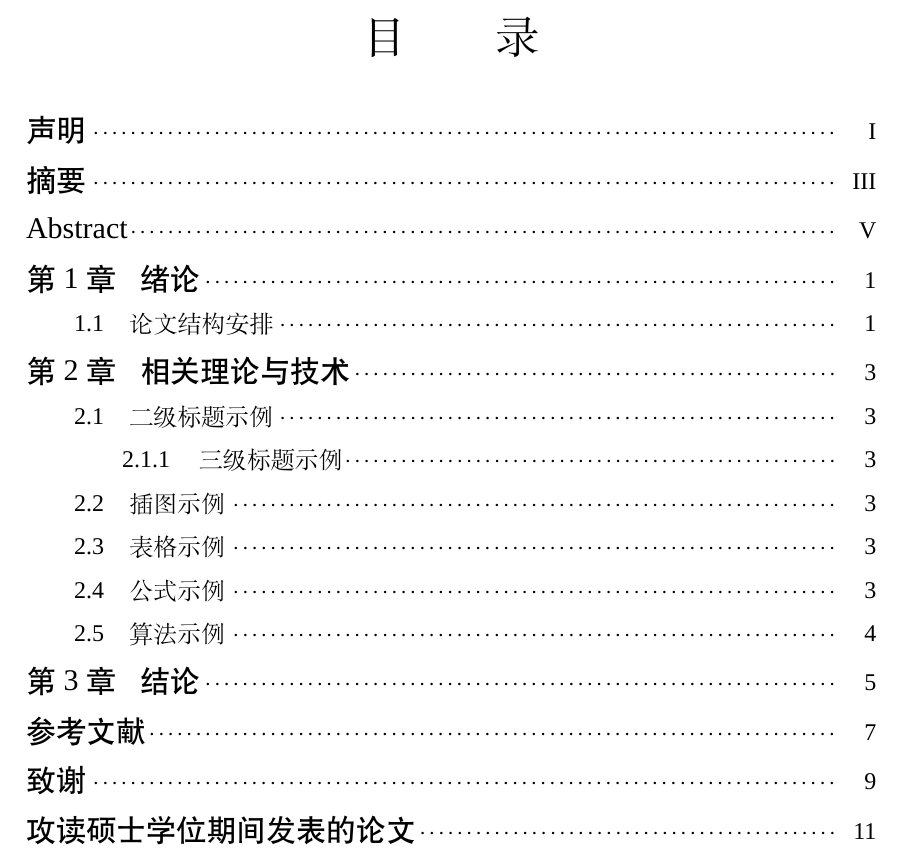
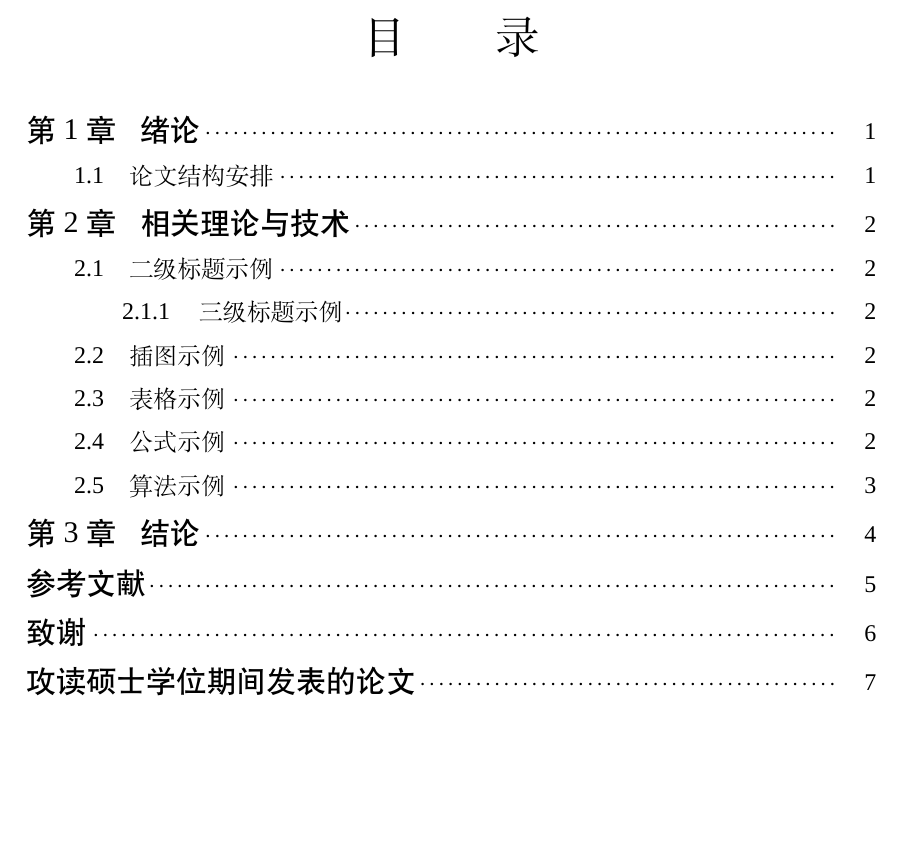
Before and after one commit to AIR-hl/neu-master-thesis-template, a LaTeX thesis (main.tex, which reads NEUMasterThesis.cls): part of page 9 of 21 before the commit and part of page 11 of 19 after it, cut so that both start at the same text, the shorter picture padded with empty space. Compiled offline with XeLaTeX; a missing font is replaced by an installed copy or a similar font.

Commit message:
fix format

```diff
--- a/NEUMasterThesis.cls
+++ b/NEUMasterThesis.cls
@@ -144,7 +144,7 @@
 % 默认页面样式
 \fancypagestyle{plain}{
     \fancyhf{}
-    \fancyfoot[C]{\zihao{-5}-\ \thepage\ -}
+    \fancyfoot[C]{\zihao{-4}-\ \thepage\ -}
     \fancyhead[L]{\kaishu\zihao{5}东北大学硕士学位论文}
     \fancyhead[R]{\kaishu\zihao{5}\leftmark}
 }
@@ -153,11 +153,13 @@
 % 摘要页页眉
 \fancypagestyle{cabstract}{
     \fancyhf{}
+    \fancyfoot[C]{\zihao{-4}-\ \thepage\ -}
     \fancyhead[L]{\kaishu\zihao{5}东北大学硕士学位论文}
     \fancyhead[R]{\kaishu\zihao{5}摘要}
 }
 \fancypagestyle{eabstract}{
     \fancyhf{}
+    \fancyfoot[C]{\zihao{-4}-\ \thepage\ -}
     \fancyhead[L]{\kaishu\zihao{5}东北大学硕士学位论文}
     \fancyhead[R]{\kaishu\zihao{5}Abstract}
 }
@@ -173,6 +175,7 @@
 % 声明页页眉
 \fancypagestyle{declaration}{
     \fancyhf{}
+    \fancyfoot[C]{\zihao{-4}-\ \thepage\ -}
     \renewcommand{\headrulewidth}{0pt}
     \renewcommand{\footrulewidth}{0pt}
 }
@@ -223,7 +226,7 @@
 \setlength{\@info@label@width}{7em}  % 第一列标签宽度（最长 6 字 + 1em 分散余量）
 
 \def\maketitlepage{
-    \clearpage
+    \cleardoublepage
     \thispagestyle{empty}
     % 分类号、密级、UDC
     \begin{spacing}{1.5}
@@ -284,7 +287,7 @@
 %% 英文扉页
 %% ============================================================
 \def\makeetitlepage{
-    \clearpage
+    \cleardoublepage
     \thispagestyle{empty}
 
     {\zihao{5}\vspace{\baselineskip}}
@@ -322,12 +325,11 @@
 %% 独创性声明
 %% ============================================================
 \newcommand{\makedeclaration}{
-    \clearpage
+    \cleardoublepage
     \setcounter{page}{1}
     \pagenumbering{Roman}
     \thispagestyle{declaration}
     \phantomsection
-    \addcontentsline{toc}{chapter}{声明}
 
     {\zihao{2}\vspace{1.5\baselineskip}}
     \begin{center}
@@ -380,7 +382,6 @@
     \noindent 签字日期：\hspace{6em}%
     \hfill 签字日期：\hspace{6em}
 
-    \clearpage
 }
 
 %% ============================================================
@@ -388,7 +389,6 @@
 %% ============================================================
 \newenvironment{cabstract}{
     \chapter*{\centering{\heiti\zihao{2}摘\hspace{1em}要}}
-    \addcontentsline{toc}{chapter}{摘要}
     \thispagestyle{cabstract}
     \songti\normalsize
 }{
@@ -405,7 +405,6 @@
 %% ============================================================
 \newenvironment{eabstract}{
     \chapter*{\centering{\zihao{2}Abstract}}
-    \addcontentsline{toc}{chapter}{Abstract}
     \thispagestyle{eabstract}
     \normalsize
 }{
@@ -453,11 +452,13 @@
 
 % 目录命令
 \newcommand{\makecontents}{
-    \clearpage
+    \cleardoublepage
+    \@openrightfalse          % 阻止 \chapter* 内部再次 cleardoublepage
     \chapter*{\centering{\songti\zihao{2}目\hspace{2em}录}}
+    \@openrighttrue           % 恢复
     \thispagestyle{empty}
     \@starttoc{toc}
-    \clearpage
+    \cleardoublepage
 }
 
 %% ============================================================
@@ -518,9 +519,15 @@
 %% ============================================================
 \renewcommand\appendix{\setcounter{secnumdepth}{-2}}
 
-% 进入正文后再次确保正文行距生效（避免被局部字号设置覆盖）
-\let\neu@origmainmatter\mainmatter
-\renewcommand{\mainmatter}{\neu@origmainmatter\normalsize}
+% 进入正文后：章节新页开始，不再按 openright 插入双页空白
+% 同时再次确保正文行距生效（避免被局部字号设置覆盖）
+\renewcommand{\mainmatter}{
+    \clearpage
+    \@mainmattertrue
+    \@openrightfalse
+    \pagenumbering{arabic}
+    \normalsize
+}
 
 %% ============================================================
 %% 参考文献格式 — GBT7714 顺序编号
```
Also changed, not shown: main.tex (+1 -1 lines).
